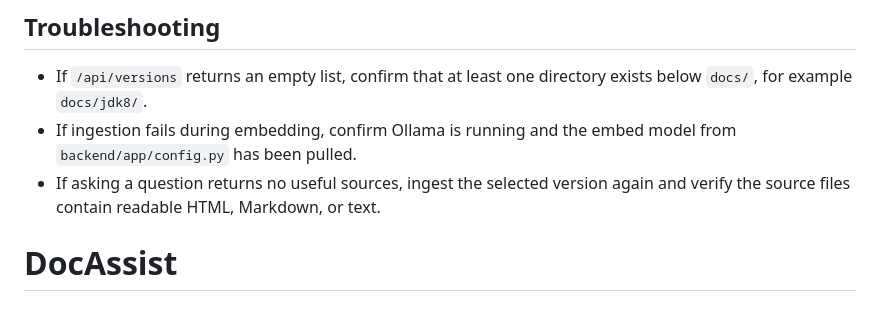
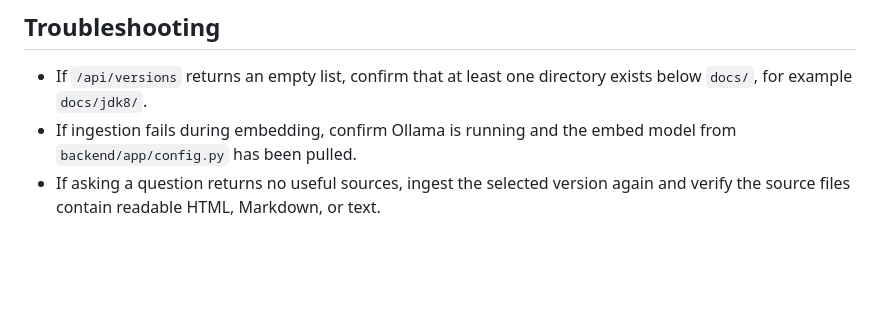
Before and after one commit to Scorpinaus/DocAssist, a Markdown page: README.md, the part around the change. Drawn GitHub-style; blank space fills up the shorter version.

```diff
--- a/README.md
+++ b/README.md
@@ -153,4 +153,3 @@ Each version gets its own index under `indexes/`, so answers stay scoped to the
   model from `backend/app/config.py` has been pulled.
 - If asking a question returns no useful sources, ingest the selected version
   again and verify the source files contain readable HTML, Markdown, or text.
-# DocAssist
```
